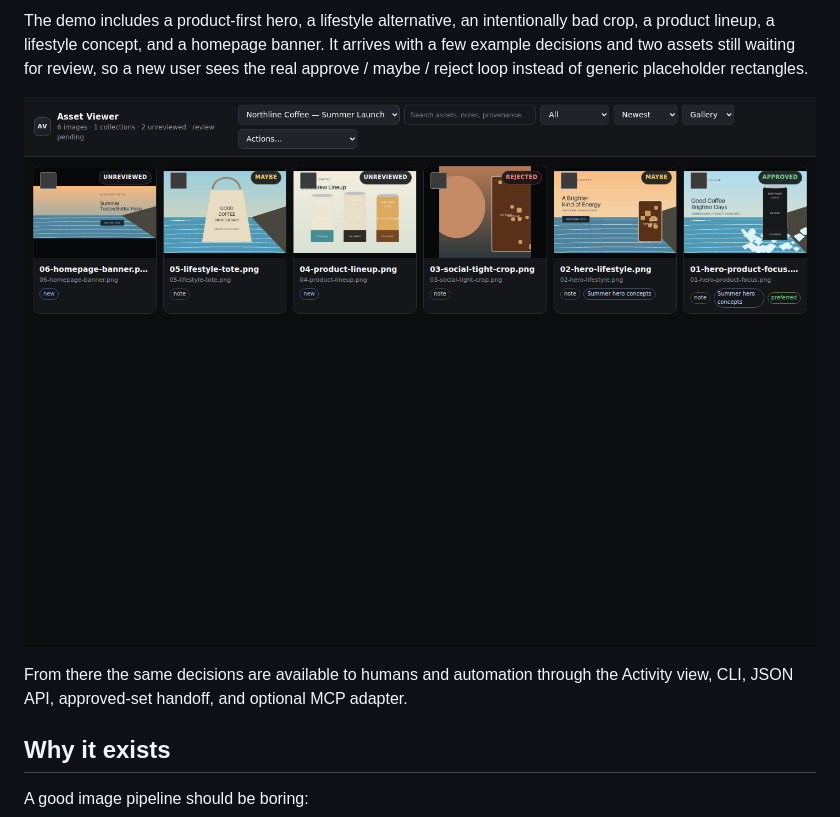
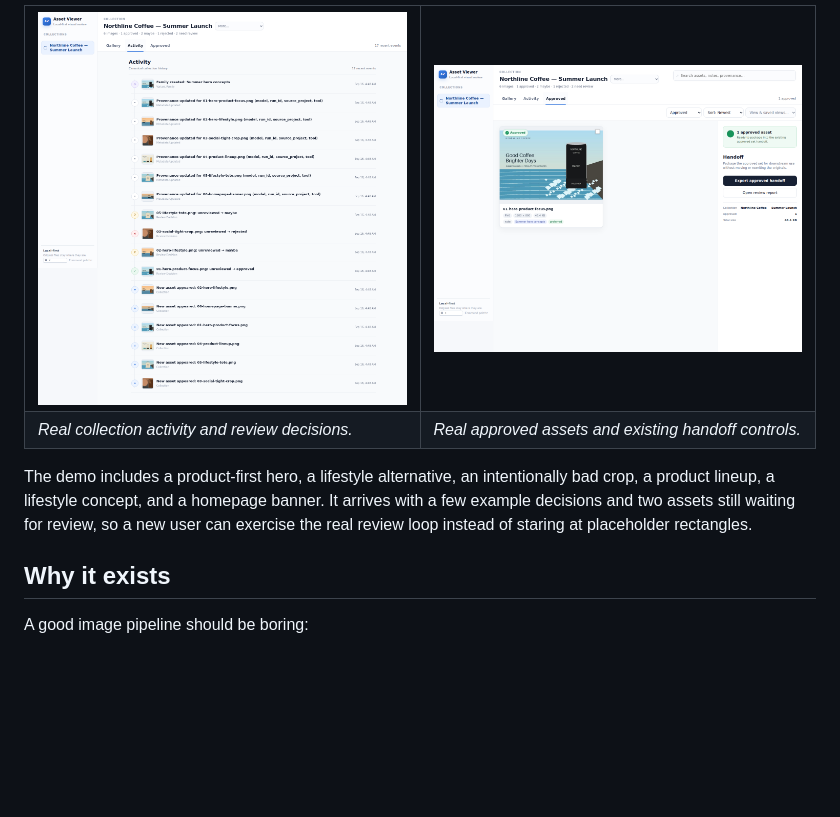
Before and after one commit to TheSpyglassofOdysseus/asset-viewer, a Markdown page: README.md, the part around one of its changes. Drawn GitHub-style; pictures changed too: docs/activity-review.png (added), docs/approved-handoff.png (added), docs/screenshot.png; blank space fills up the shorter version.

```diff
--- a/README.md
+++ b/README.md
@@ -20,9 +28,16 @@ Group related generations into a variant family and compare them side by side wi
 
-The demo includes a product-first hero, a lifestyle alternative, an intentionally bad crop, a product lineup, a lifestyle concept, and a homepage banner. It arrives with a few example decisions and two assets still waiting for review, so a new user sees the real approve / maybe / reject loop instead of generic placeholder rectangles.
+<table>
+<tr>
+<td width="50%"><img src="docs/activity-review.png" alt="Actual Asset Viewer activity timeline for the Northline Coffee demo"></td>
+<td width="50%"><img src="docs/approved-handoff.png" alt="Actual Asset Viewer approved-set handoff workspace for the Northline Coffee demo"></td>
+</tr>
+<tr>
+<td><em>Real collection activity and review decisions.</em></td>
+<td><em>Real approved assets and existing handoff controls.</em></td>
+</tr>
+</table>
 
-![Actual Asset Viewer gallery showing the Northline Coffee demo review queue](docs/screenshot.png)
-
-From there the same decisions are available to humans and automation through the Activity view, CLI, JSON API, approved-set handoff, and optional MCP adapter.
+The demo includes a product-first hero, a lifestyle alternative, an intentionally bad crop, a product lineup, a lifestyle concept, and a homepage banner. It arrives with a few example decisions and two assets still waiting for review, so a new user can exercise the real review loop instead of staring at placeholder rectangles.
 
 ## Why it exists
 
```
Also changed, not shown: other parts of README.md (+12 -4 lines), CHANGELOG.md (+7 -0 lines), docs/precision-review.png, 5 other files.
